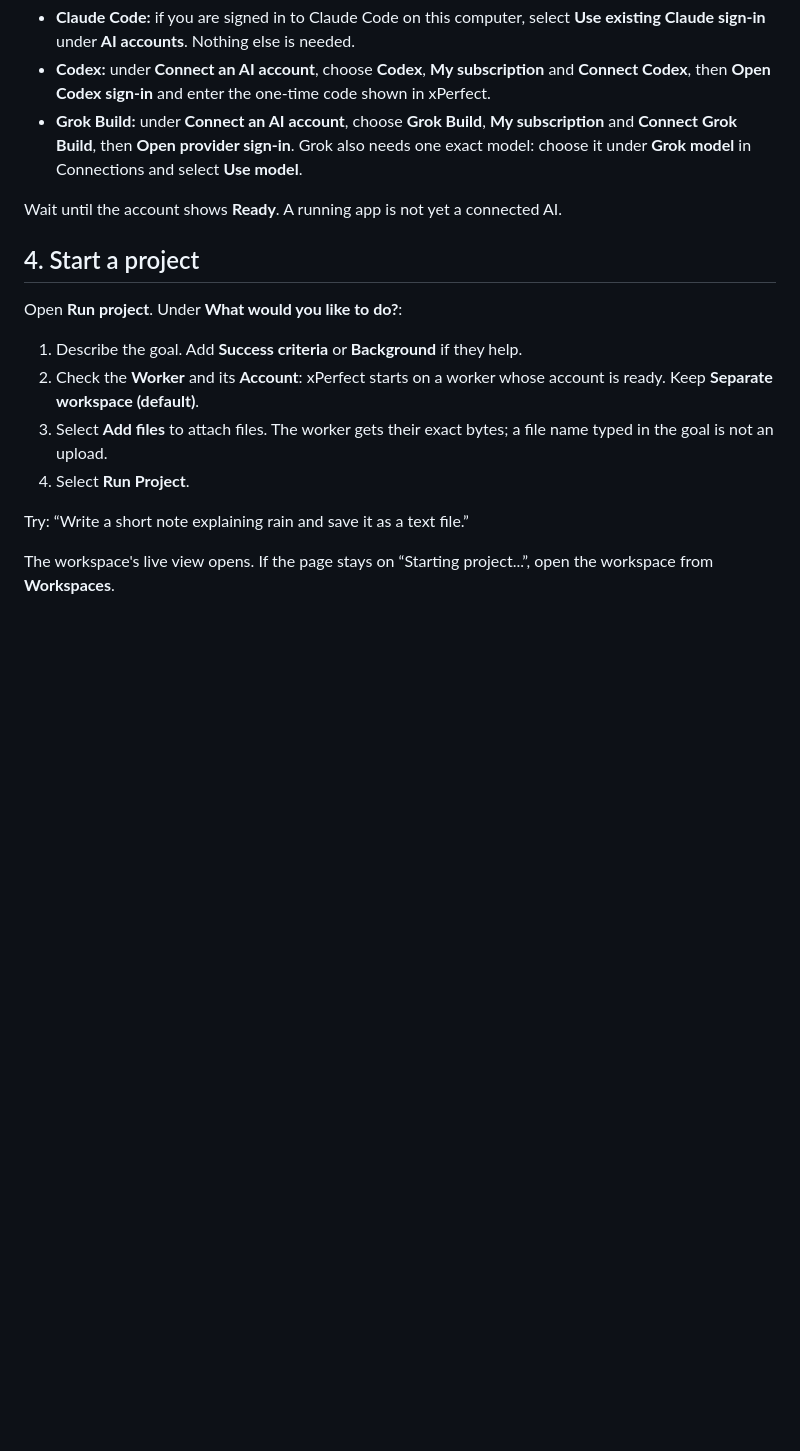
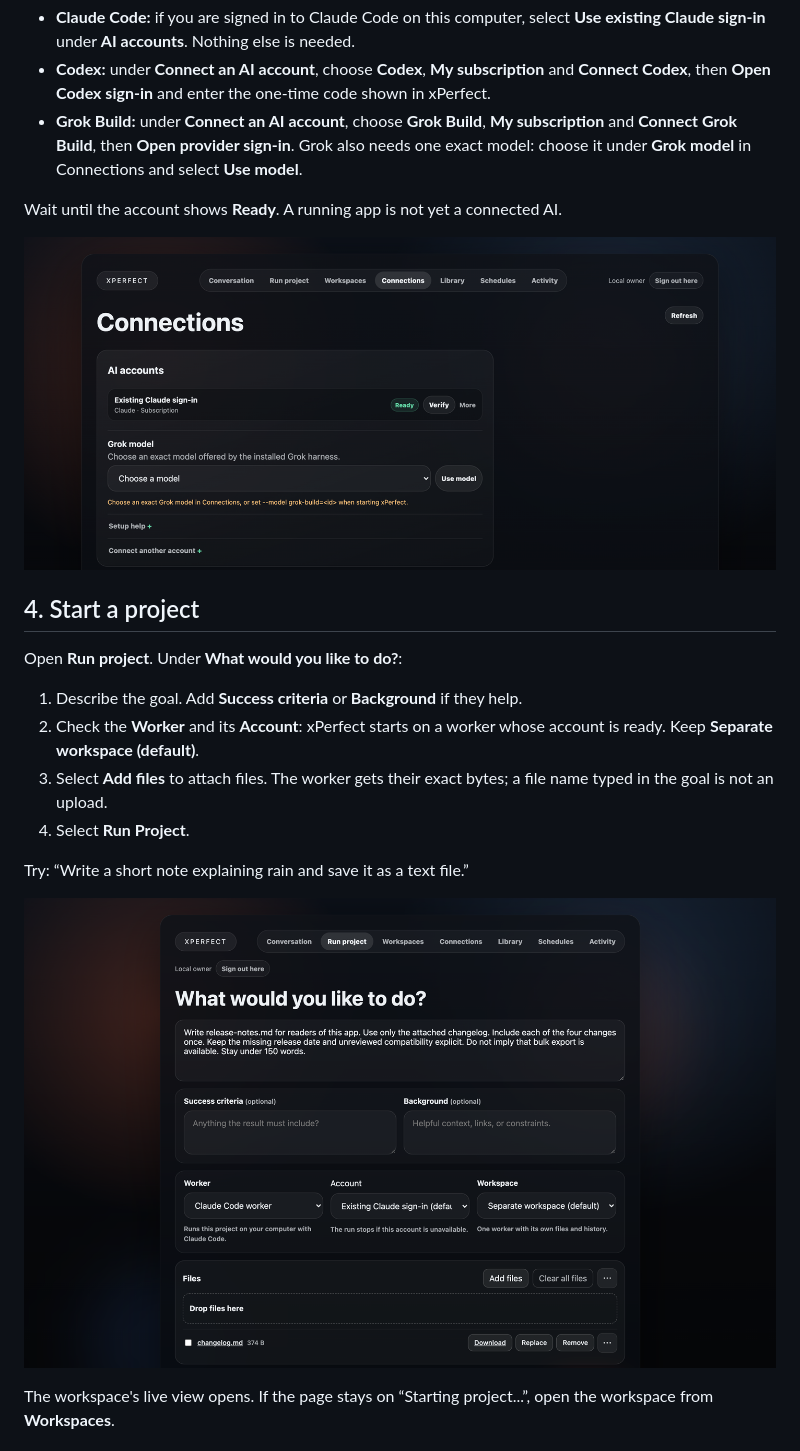
Before and after one commit to xPerfectAI/xPerfect, a Markdown page: docs/quickstart.md, the part around one of its changes. Drawn GitHub-style; pictures changed too: docs/assets/screens/connections.png (added), docs/assets/screens/run-project.png (added); blank space fills up the shorter version.

```diff
--- a/docs/quickstart.md
+++ b/docs/quickstart.md
@@ -42,6 +42,8 @@ Open **Connections**.
 
 Wait until the account shows **Ready**. A running app is not yet a connected AI.
 
+![Connections with the existing Claude sign-in Ready](assets/screens/connections.png)
+
 ## 4. Start a project
 
 Open **Run project**. Under **What would you like to do?**:
@@ -54,6 +56,8 @@ Open **Run project**. Under **What would you like to do?**:
 4. Select **Run Project**.
 
 Try: “Write a short note explaining rain and save it as a text file.”
+
+![Run project with a goal, an attached file, a worker and a ready account](assets/screens/run-project.png)
 
 The workspace's live view opens. If the page stays on “Starting project...”, open the workspace
 from **Workspaces**.
```
Also changed, not shown: other parts of docs/quickstart.md (+4 -0 lines), README.md (+4 -0 lines), docs/workshop.md (+1 -1 lines), docs/assets/screens/open-result.png (added), docs/assets/screens/result.png (added), docs/assets/screens/workspaces.png (added), 1 other file.
